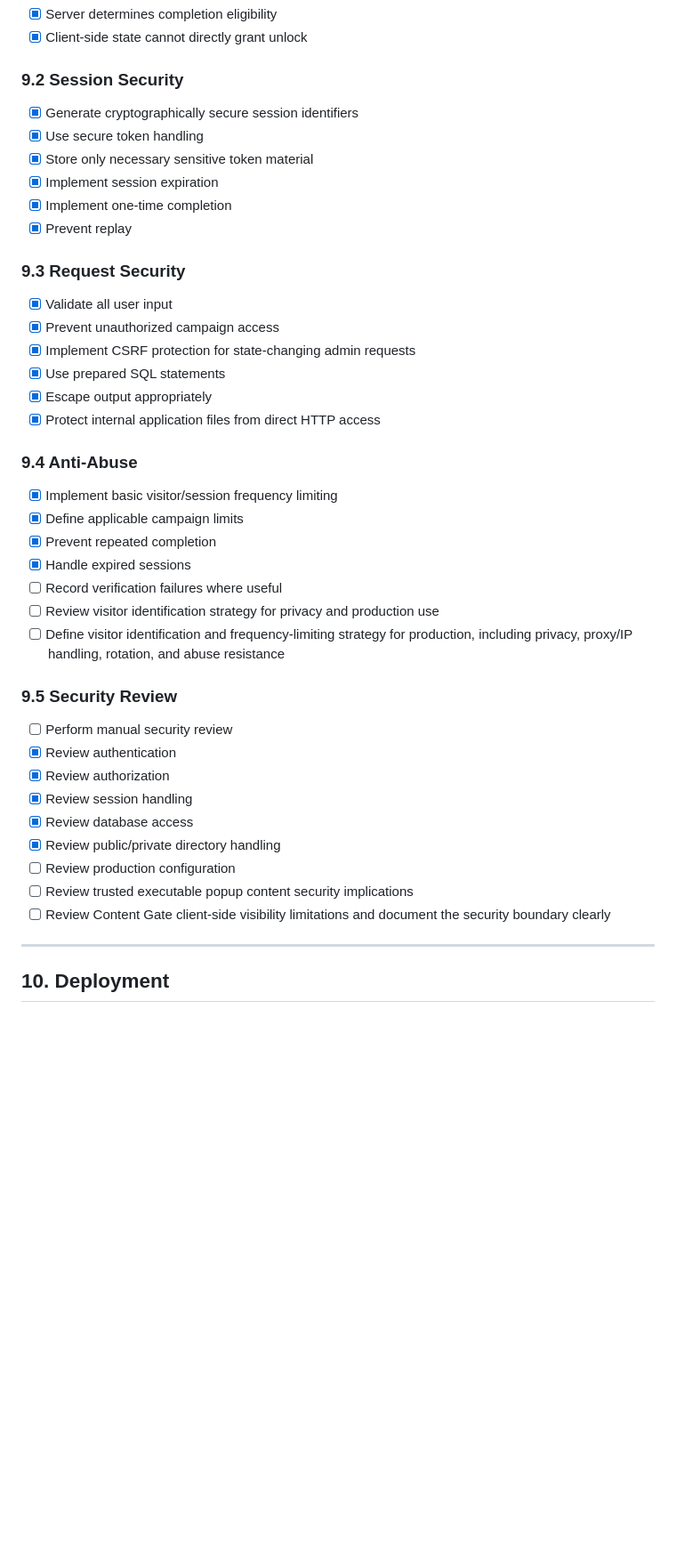
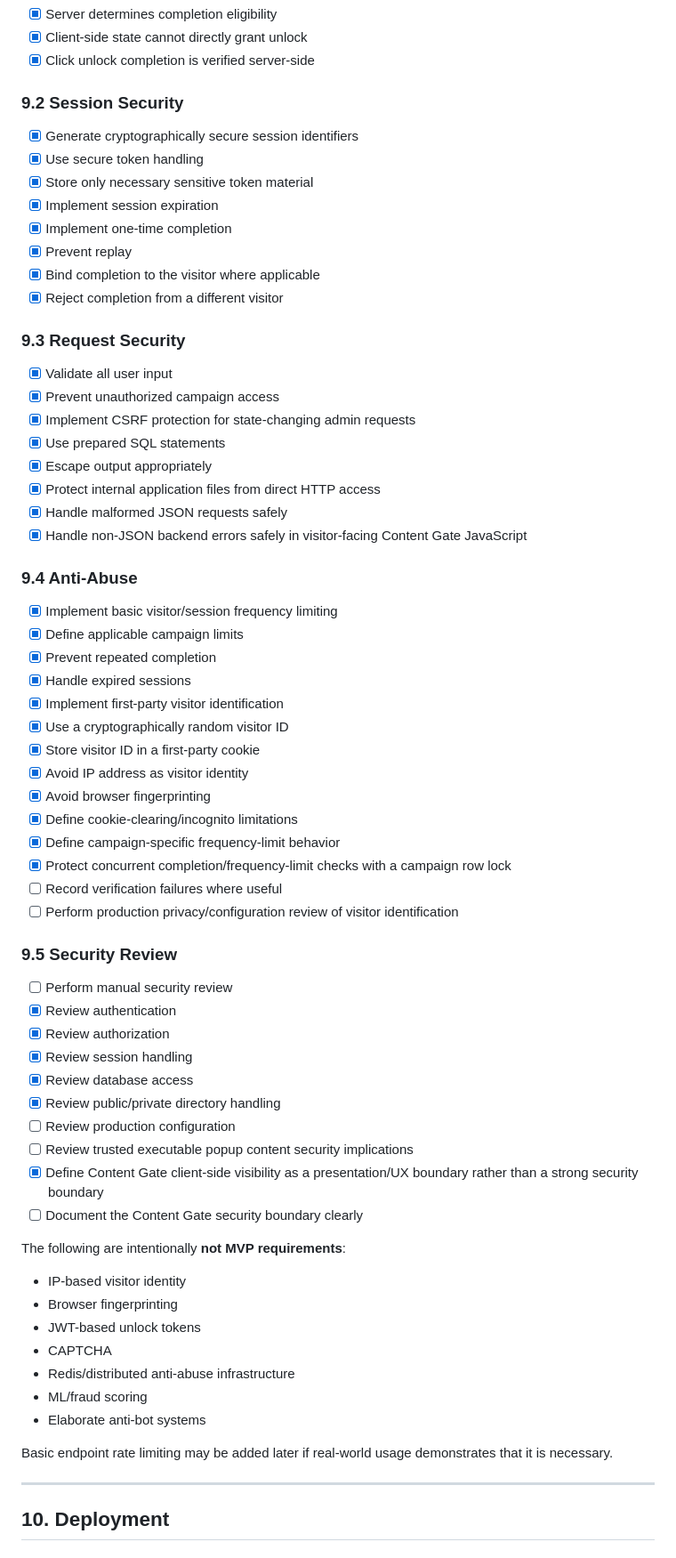
Before and after one commit to vkubarski/reward-gate, a Markdown page: docs/todo.md, the part around one of its changes. Shown at 89% size. Drawn GitHub-style; blank space fills up the shorter version.

```diff
--- a/docs/todo.md
+++ b/docs/todo.md
@@ -439,5 +484,6 @@ the original DOM is revealed in place.
 * [x] Server determines completion eligibility
 * [x] Client-side state cannot directly grant unlock
+* [x] Click unlock completion is verified server-side
 
 ### 9.2 Session Security
 
@@ -447,6 +493,8 @@ the original DOM is revealed in place.
 * [x] Implement session expiration
 * [x] Implement one-time completion
 * [x] Prevent replay
+* [x] Bind completion to the visitor where applicable
+* [x] Reject completion from a different visitor
 
 ### 9.3 Request Security
 
@@ -456,6 +504,8 @@ the original DOM is revealed in place.
 * [x] Use prepared SQL statements
 * [x] Escape output appropriately
 * [x] Protect internal application files from direct HTTP access
+* [x] Handle malformed JSON requests safely
+* [x] Handle non-JSON backend errors safely in visitor-facing Content Gate JavaScript
 
 ### 9.4 Anti-Abuse
 
@@ -463,9 +513,16 @@ the original DOM is revealed in place.
 * [x] Define applicable campaign limits
 * [x] Prevent repeated completion
 * [x] Handle expired sessions
+* [x] Implement first-party visitor identification
+* [x] Use a cryptographically random visitor ID
+* [x] Store visitor ID in a first-party cookie
+* [x] Avoid IP address as visitor identity
+* [x] Avoid browser fingerprinting
+* [x] Define cookie-clearing/incognito limitations
+* [x] Define campaign-specific frequency-limit behavior
+* [x] Protect concurrent completion/frequency-limit checks with a campaign row lock
 * [ ] Record verification failures where useful
-* [ ] Review visitor identification strategy for privacy and production use
-* [ ] Define visitor identification and frequency-limiting strategy for production, including privacy, proxy/IP handling, rotation, and abuse resistance
+* [ ] Perform production privacy/configuration review of visitor identification
 
 ### 9.5 Security Review
 
@@ -477,7 +534,21 @@ the original DOM is revealed in place.
 * [x] Review public/private directory handling
 * [ ] Review production configuration
 * [ ] Review trusted executable popup content security implications
-* [ ] Review Content Gate client-side visibility limitations and document the security boundary clearly
+* [x] Define Content Gate client-side visibility as a presentation/UX boundary rather than a strong security boundary
+* [ ] Document the Content Gate security boundary clearly
+
+The following are intentionally **not MVP requirements**:
+
+* IP-based visitor identity
+* Browser fingerprinting
+* JWT-based unlock tokens
+* CAPTCHA
+* Redis/distributed anti-abuse infrastructure
+* ML/fraud scoring
+* Elaborate anti-bot systems
+
+Basic endpoint rate limiting may be added later if real-world usage demonstrates
+that it is necessary.
 
 ---
 
```
Also changed, not shown: other parts of docs/todo.md (+122 -48 lines).
